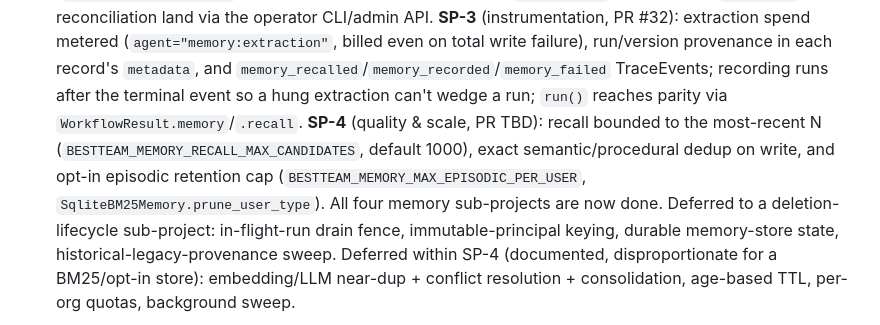
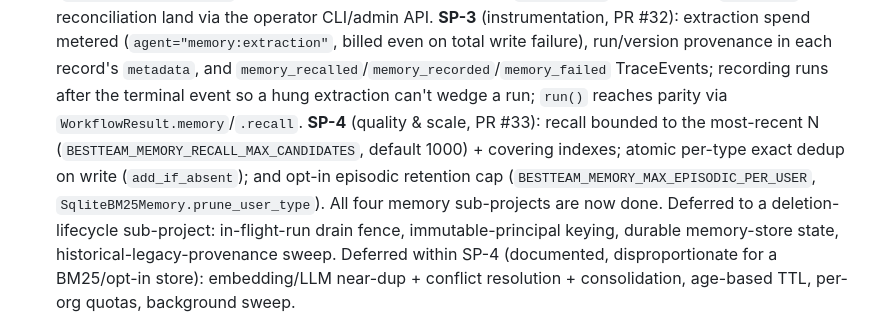
Before and after one commit to GavinLai2023/bestteam, a Markdown page: docs/STATUS.md, the part around the change. GitHub-like rendering.

Commit message:
docs(status): SP-4 memory quality & scale -> PR #33
Co-Authored-By: Claude Opus 4.8 <noreply@anthropic.com>

```diff
--- a/docs/STATUS.md
+++ b/docs/STATUS.md
@@ -55,11 +55,12 @@
   write failure), run/version provenance in each record's `metadata`, and
   `memory_recalled`/`memory_recorded`/`memory_failed` TraceEvents; recording runs
   after the terminal event so a hung extraction can't wedge a run; `run()` reaches
-  parity via `WorkflowResult.memory`/`.recall`. **SP-4** (quality & scale, PR TBD):
+  parity via `WorkflowResult.memory`/`.recall`. **SP-4** (quality & scale, PR #33):
   recall bounded to the most-recent N (`BESTTEAM_MEMORY_RECALL_MAX_CANDIDATES`,
-  default 1000), exact semantic/procedural dedup on write, and opt-in episodic
-  retention cap (`BESTTEAM_MEMORY_MAX_EPISODIC_PER_USER`,
-  `SqliteBM25Memory.prune_user_type`). All four memory sub-projects are now done.
+  default 1000) + covering indexes; atomic per-type exact dedup on write
+  (`add_if_absent`); and opt-in episodic retention cap
+  (`BESTTEAM_MEMORY_MAX_EPISODIC_PER_USER`, `SqliteBM25Memory.prune_user_type`).
+  All four memory sub-projects are now done.
   Deferred to a deletion-lifecycle sub-project: in-flight-run drain fence,
   immutable-principal keying, durable memory-store state,
   historical-legacy-provenance sweep. Deferred within SP-4 (documented,
```
